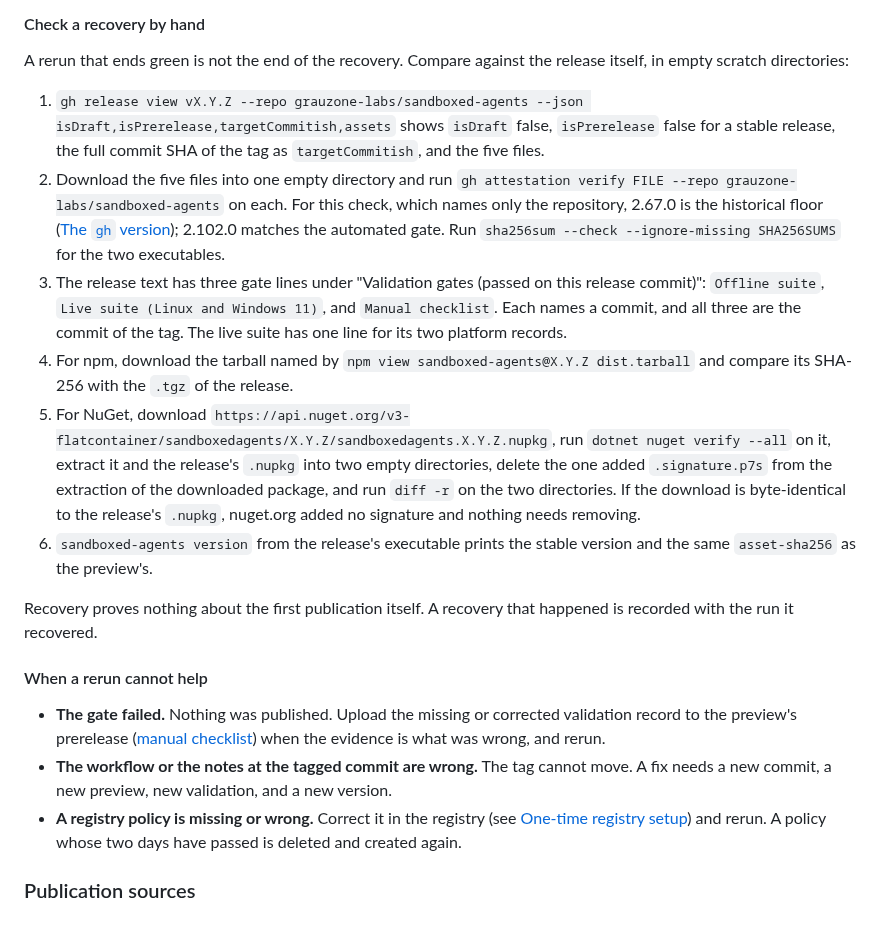
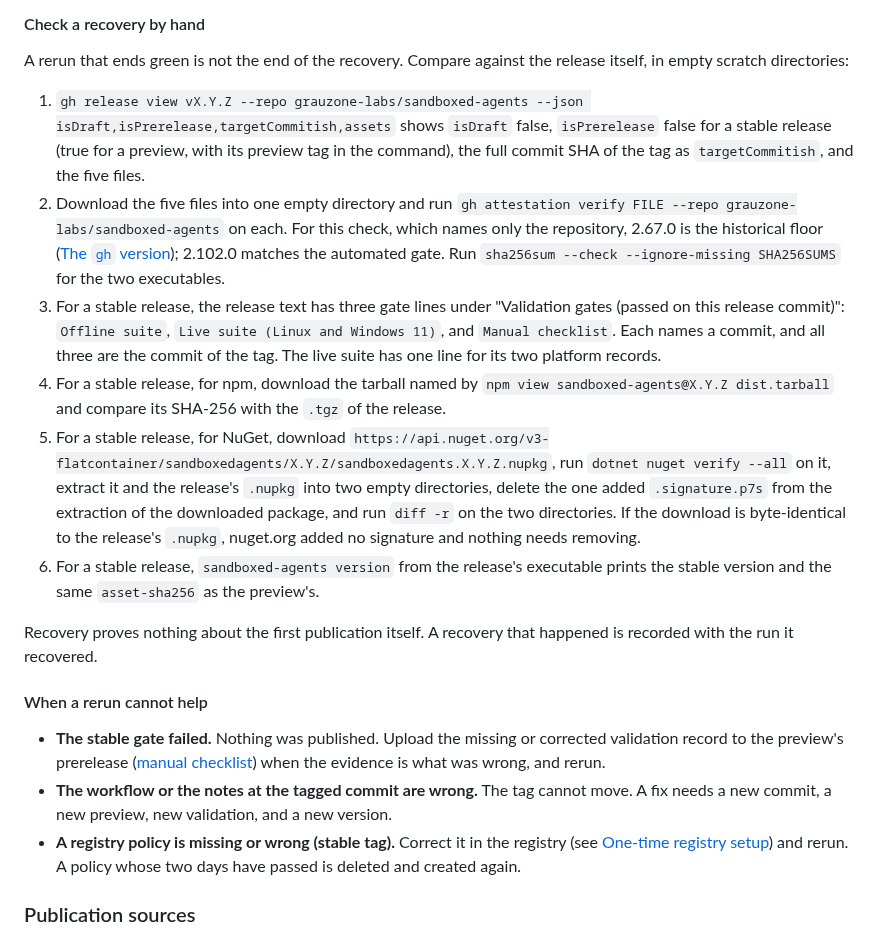
Before and after one commit to grauzone-labs/sandboxed-agents, a Markdown page: docs/maintainers.md, the part around one of its changes. Drawn GitHub-style.

```diff
--- a/docs/maintainers.md
+++ b/docs/maintainers.md
@@ -435,20 +435,20 @@ If a registry holds a version that does not match, the command stops. That versi
 
 A rerun that ends green is not the end of the recovery. Compare against the release itself, in empty scratch directories:
 
-1. `gh release view vX.Y.Z --repo grauzone-labs/sandboxed-agents --json isDraft,isPrerelease,targetCommitish,assets` shows `isDraft` false, `isPrerelease` false for a stable release, the full commit SHA of the tag as `targetCommitish`, and the five files.
+1. `gh release view vX.Y.Z --repo grauzone-labs/sandboxed-agents --json isDraft,isPrerelease,targetCommitish,assets` shows `isDraft` false, `isPrerelease` false for a stable release (true for a preview, with its preview tag in the command), the full commit SHA of the tag as `targetCommitish`, and the five files.
 2. Download the five files into one empty directory and run `gh attestation verify FILE --repo grauzone-labs/sandboxed-agents` on each. For this check, which names only the repository, 2.67.0 is the historical floor ([The `gh` version](#the-gh-version)); 2.102.0 matches the automated gate. Run `sha256sum --check --ignore-missing SHA256SUMS` for the two executables.
-3. The release text has three gate lines under "Validation gates (passed on this release commit)": `Offline suite`, `Live suite (Linux and Windows 11)`, and `Manual checklist`. Each names a commit, and all three are the commit of the tag. The live suite has one line for its two platform records.
-4. For npm, download the tarball named by `npm view sandboxed-agents@X.Y.Z dist.tarball` and compare its SHA-256 with the `.tgz` of the release.
-5. For NuGet, download `https://api.nuget.org/v3-flatcontainer/sandboxedagents/X.Y.Z/sandboxedagents.X.Y.Z.nupkg`, run `dotnet nuget verify --all` on it, extract it and the release's `.nupkg` into two empty directories, delete the one added `.signature.p7s` from the extraction of the downloaded package, and run `diff -r` on the two directories. If the download is byte-identical to the release's `.nupkg`, nuget.org added no signature and nothing needs removing.
-6. `sandboxed-agents version` from the release's executable prints the stable version and the same `asset-sha256` as the preview's.
+3. For a stable release, the release text has three gate lines under "Validation gates (passed on this release commit)": `Offline suite`, `Live suite (Linux and Windows 11)`, and `Manual checklist`. Each names a commit, and all three are the commit of the tag. The live suite has one line for its two platform records.
+4. For a stable release, for npm, download the tarball named by `npm view sandboxed-agents@X.Y.Z dist.tarball` and compare its SHA-256 with the `.tgz` of the release.
+5. For a stable release, for NuGet, download `https://api.nuget.org/v3-flatcontainer/sandboxedagents/X.Y.Z/sandboxedagents.X.Y.Z.nupkg`, run `dotnet nuget verify --all` on it, extract it and the release's `.nupkg` into two empty directories, delete the one added `.signature.p7s` from the extraction of the downloaded package, and run `diff -r` on the two directories. If the download is byte-identical to the release's `.nupkg`, nuget.org added no signature and nothing needs removing.
+6. For a stable release, `sandboxed-agents version` from the release's executable prints the stable version and the same `asset-sha256` as the preview's.
 
 Recovery proves nothing about the first publication itself. A recovery that happened is recorded with the run it recovered.
 
 #### When a rerun cannot help
 
-- **The gate failed.** Nothing was published. Upload the missing or corrected validation record to the preview's prerelease ([manual checklist](manual-checklist.md#upload)) when the evidence is what was wrong, and rerun.
+- **The stable gate failed.** Nothing was published. Upload the missing or corrected validation record to the preview's prerelease ([manual checklist](manual-checklist.md#upload)) when the evidence is what was wrong, and rerun.
 - **The workflow or the notes at the tagged commit are wrong.** The tag cannot move. A fix needs a new commit, a new preview, new validation, and a new version.
-- **A registry policy is missing or wrong.** Correct it in the registry (see [One-time registry setup](#one-time-registry-setup)) and rerun. A policy whose two days have passed is deleted and created again.
+- **A registry policy is missing or wrong (stable tag).** Correct it in the registry (see [One-time registry setup](#one-time-registry-setup)) and rerun. A policy whose two days have passed is deleted and created again.
 
 ### Publication sources
 
```
Also changed, not shown: other parts of docs/maintainers.md (+8 -8 lines).
